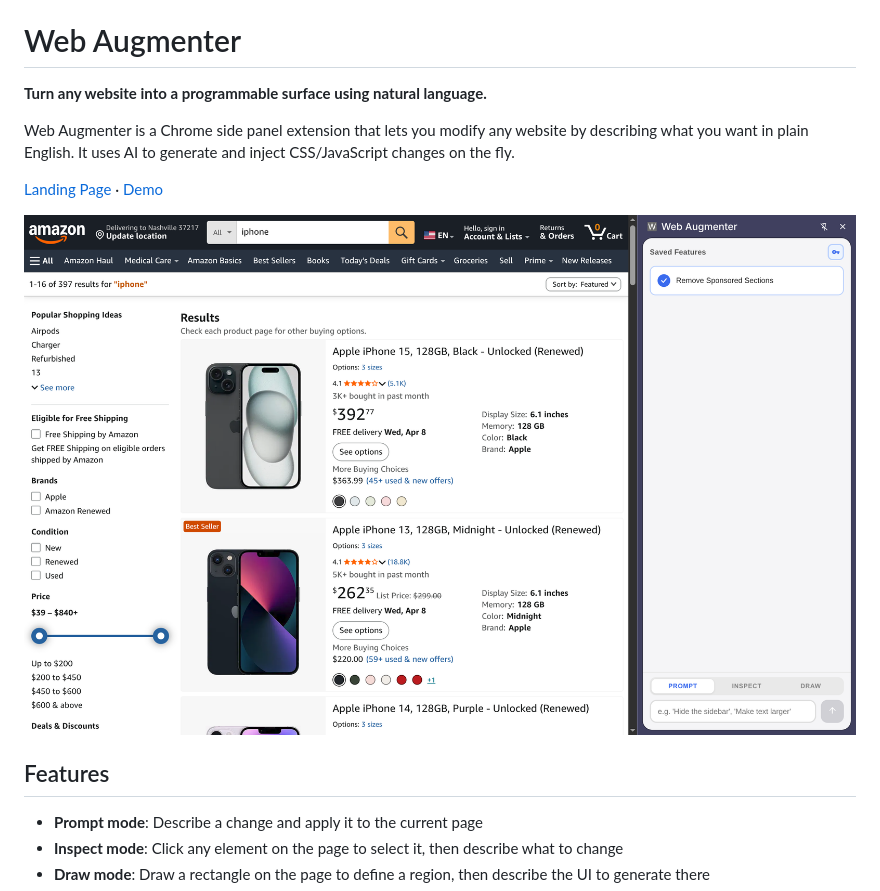
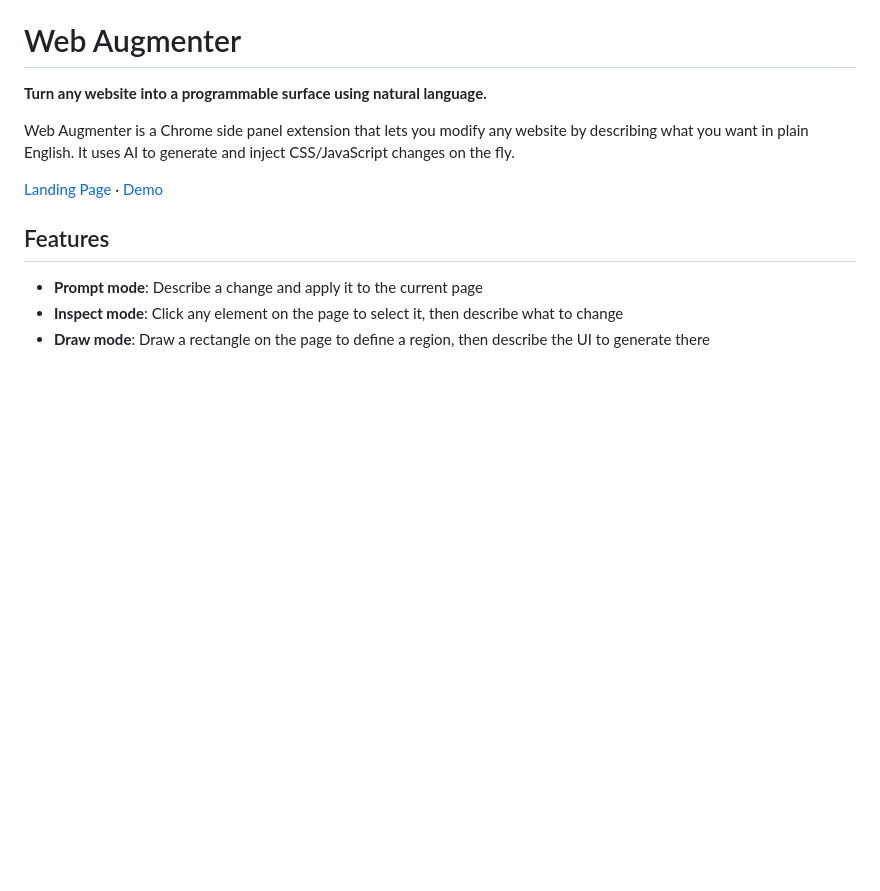
Before and after one commit to harishsg993010/web-augmenter, a Markdown page: README.md, the part around the change. GitHub-like rendering; blank space fills up the shorter version.

Commit message:
Remove screenshot from README
Removed the screenshot from the README.

```diff
--- a/README.md
+++ b/README.md
@@ -6,7 +6,6 @@ Web Augmenter is a Chrome side panel extension that lets you modify any website
 
 [Landing Page](https://harishsg993010.github.io/web-augmenter/) · [Demo](https://youtu.be/LavXl2fs2IQ)
 
-![Web Augmenter](screenshots/1.png)
 
 ## Features
 
```
